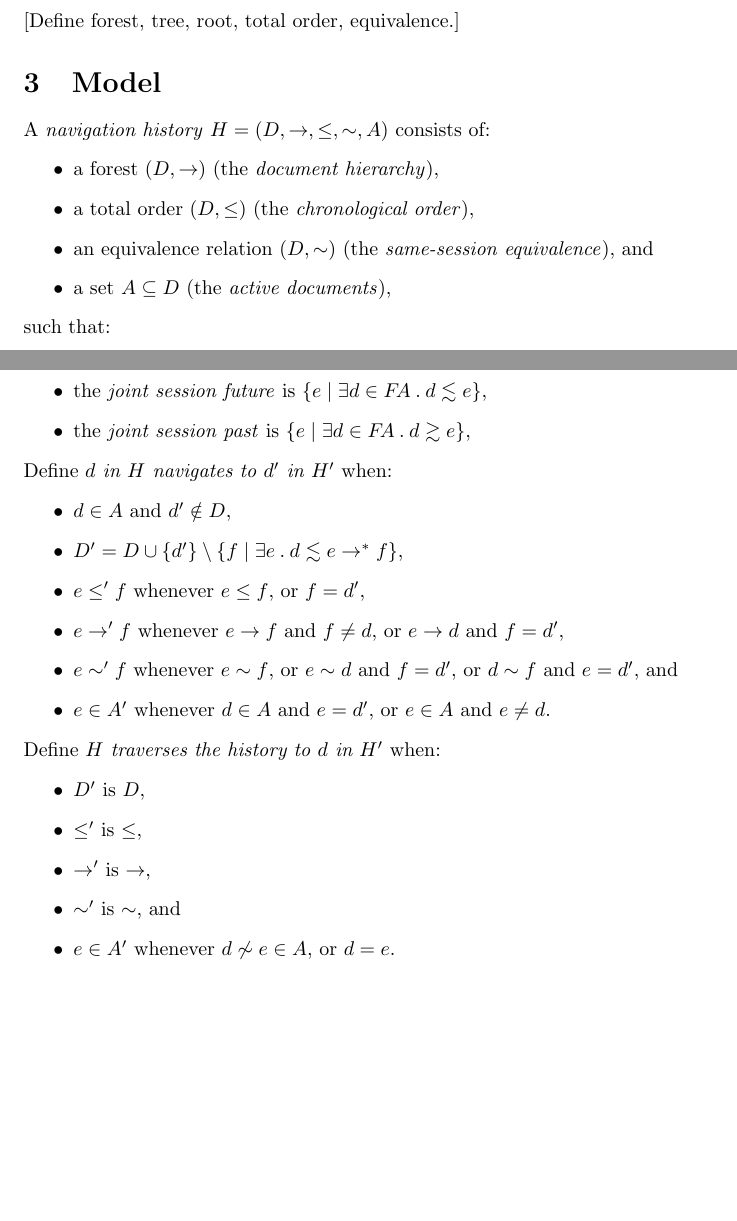
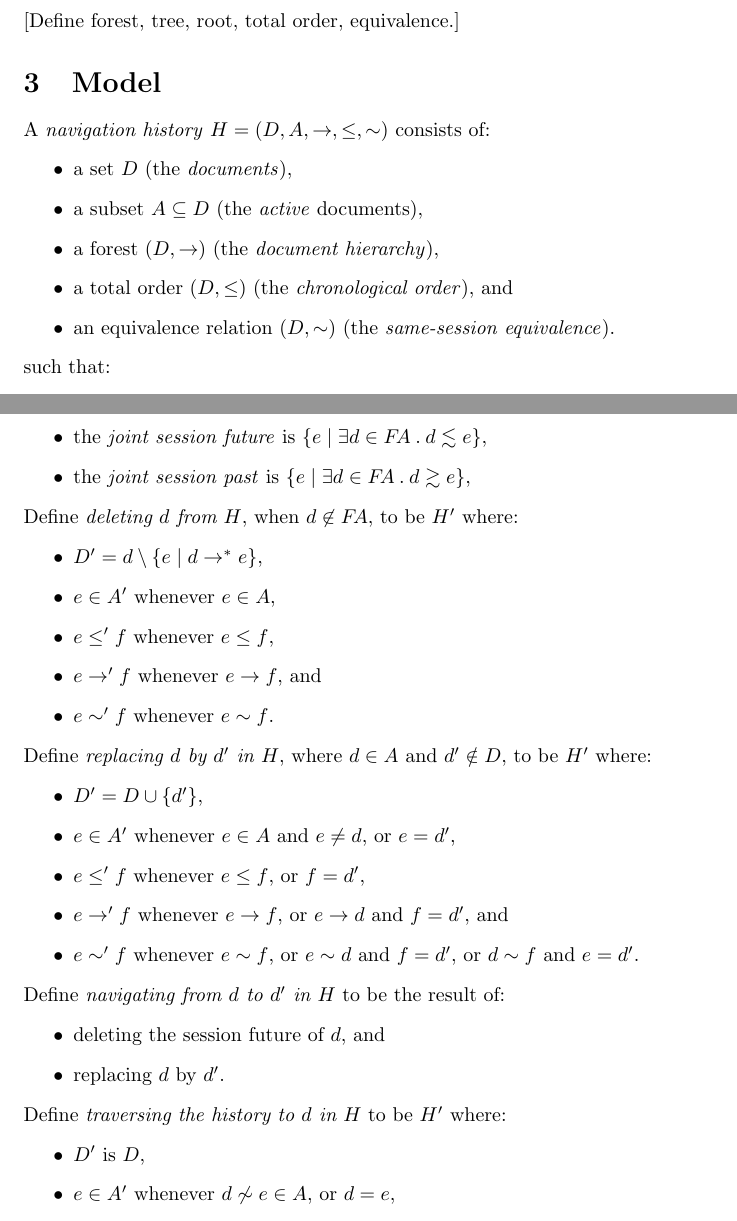
Before and after one commit to cbrewster/ServoNavigation, a LaTeX paper (notes/notes.tex): two parts of pages 1 and 2 of 5 before the commit and two parts of pages 1 and 2 of 6 after it, joined at a grey line, cut so that both start at the same text, the shorter picture padded with empty space. Compiled offline with pdfLaTeX.

Commit message:
Reworded notes.

```diff
--- a/notes/notes.tex
+++ b/notes/notes.tex
@@ -6,7 +6,7 @@
   \and
   Connor G.~Brewster
 }
-\date{DRAFT of 2016-06-15}
+\date{DRAFT of 2016-06-16}
 
 \usepackage{amssymb}
 \usepackage{tikz}
@@ -59,12 +59,13 @@
 
 \section{Model}
 
-A \emph{navigation history} $\aNH=(\Docs,{\parentOf},{\leChron},{\eqSess},\Active)$ consists of:
+A \emph{navigation history} $\aNH=(\Docs,\Active,{\parentOf},{\leChron},{\eqSess})$ consists of:
 \begin{itemize}
+\item a set $\Docs$ (the \emph{documents}),
+\item a subset $\Active \subseteq \Docs$ (the \emph{active} documents),
 \item a forest $(\Docs,{\parentOf})$ (the \emph{document hierarchy}),
-\item a total order $(\Docs,{\leChron})$ (the \emph{chronological order}),
-\item an equivalence relation $(\Docs,{\eqSess})$ (the \emph{same-session equivalence}), and
-\item a set $\Active \subseteq \Docs$ (the \emph{active documents}),
+\item a total order $(\Docs,{\leChron})$ (the \emph{chronological order}), and
+\item an equivalence relation $(\Docs,{\eqSess})$ (the \emph{same-session equivalence}).
 \end{itemize}
 such that:
 \begin{itemize}
@@ -85,32 +86,44 @@ Define:
 \item the \emph{joint session future} is $\{ \bDoc \mid \exists \aDoc \in \FullyActive \st \aDoc \ltSess \bDoc \}$,
 \item the \emph{joint session past} is $\{ \bDoc \mid \exists \aDoc \in \FullyActive \st \aDoc \gtSess \bDoc \}$,
 \end{itemize}
-Define \emph{$\aDoc$ in $\aNH$ navigates to $\aDoc'$ in $\aNH'$} when:
+Define \emph{deleting $\aDoc$ from $\aNH$}, when $\aDoc\not\in\FullyActive$, to be $\aNH'$ where:
 \begin{itemize}
-\item $\aDoc\in\Active$ and $\aDoc'\notin\Docs$,
-\item $\Docs' = \Docs \cup \{\aDoc'\} \setminus
-  \{ \cDoc \mid \exists \bDoc \st \aDoc \ltSess \bDoc \parentOf^* \cDoc \}$,
+\item $\Docs' = \aDoc \setminus \{ \bDoc \mid \aDoc\parentOf^* \bDoc \}$,
+\item $\bDoc\in\Active'$ whenever $\bDoc\in\Active$,
+\item $\bDoc\leChron'\cDoc$ whenever $\bDoc\leChron\cDoc$,
+\item $\bDoc\parentOf'\cDoc$ whenever $\bDoc\parentOf\cDoc$, and
+\item $\bDoc\eqSess'\cDoc$ whenever $\bDoc\eqSess\cDoc$.
+\end{itemize}
+Define \emph{replacing $\aDoc$ by $\aDoc'$ in $\aNH$}, where $\aDoc\in\Active$ and
+$\aDoc'\notin\Docs$, to be $\aNH'$ where:
+\begin{itemize}
+\item $\Docs' = \Docs \cup \{\aDoc'\}$,
+\item $\bDoc \in \Active'$ whenever
+  $\bDoc \in \Active$ and $\bDoc\ne\aDoc$, or
+  $\bDoc=\aDoc'$,
 \item $\bDoc \leChron' \cDoc$ whenever
   $\bDoc \leChron \cDoc$, or $\cDoc = \aDoc'$,
 \item $\bDoc \parentOf' \cDoc$ whenever
-  $\bDoc \parentOf \cDoc$ and $\cDoc \neq \aDoc$, or
-  $\bDoc \parentOf \aDoc$ and $\cDoc = \aDoc'$,
+  $\bDoc \parentOf \cDoc$, or
+  $\bDoc \parentOf \aDoc$ and $\cDoc = \aDoc'$, and
 \item $\bDoc \eqSess' \cDoc$ whenever
   $\bDoc \eqSess \cDoc$, or
   $\bDoc \eqSess \aDoc$ and $\cDoc = \aDoc'$, or
-  $\aDoc \eqSess \cDoc$ and $\bDoc = \aDoc'$, and
-\item $\bDoc \in \Active'$ whenever
-  $\aDoc \in \Active$ and $\bDoc=\aDoc'$, or
-  $\bDoc \in \Active$ and $\bDoc\ne\aDoc$.
+  $\aDoc \eqSess \cDoc$ and $\bDoc = \aDoc'$.
 \end{itemize}
-Define \emph{$\aNH$ traverses the history to $\aDoc$ in $\aNH'$} when:
+Define \emph{navigating from $\aDoc$ to $\aDoc'$ in $\aNH$} to be the result of:
+\begin{itemize}
+\item deleting the session future of $\aDoc$, and
+\item replacing $\aDoc$ by $\aDoc'$.
+\end{itemize}
+Define \emph{traversing the history to $\aDoc$ in $\aNH$} to be $\aNH'$ where:
 \begin{itemize}
 \item $\Docs'$ is $\Docs$,
-\item $\leChron'$ is $\leChron$,
-\item $\parentOf'$ is $\parentOf$,
-\item $\eqSess'$ is $\eqSess$, and
 \item $\bDoc\in\Active'$ whenever $\aDoc\not\eqSess\bDoc \in \Active$, or
-  $\aDoc=\bDoc$.
+  $\aDoc=\bDoc$,
+\item $\bDoc\leChron'\cDoc$ whenever $\bDoc\leChron\cDoc$,
+\item $\bDoc\parentOf'\cDoc$ whenever $\bDoc\parentOf\cDoc$, and
+\item $\bDoc\eqSess'\cDoc$ whenever $\bDoc\eqSess\cDoc$.
 \end{itemize}
 Define \emph{$\aNH$ traverses the history by $+\delta$ to $\aNH'$} when:
 \begin{itemize}
```
Also changed, not shown: notes/notes.pdf.
